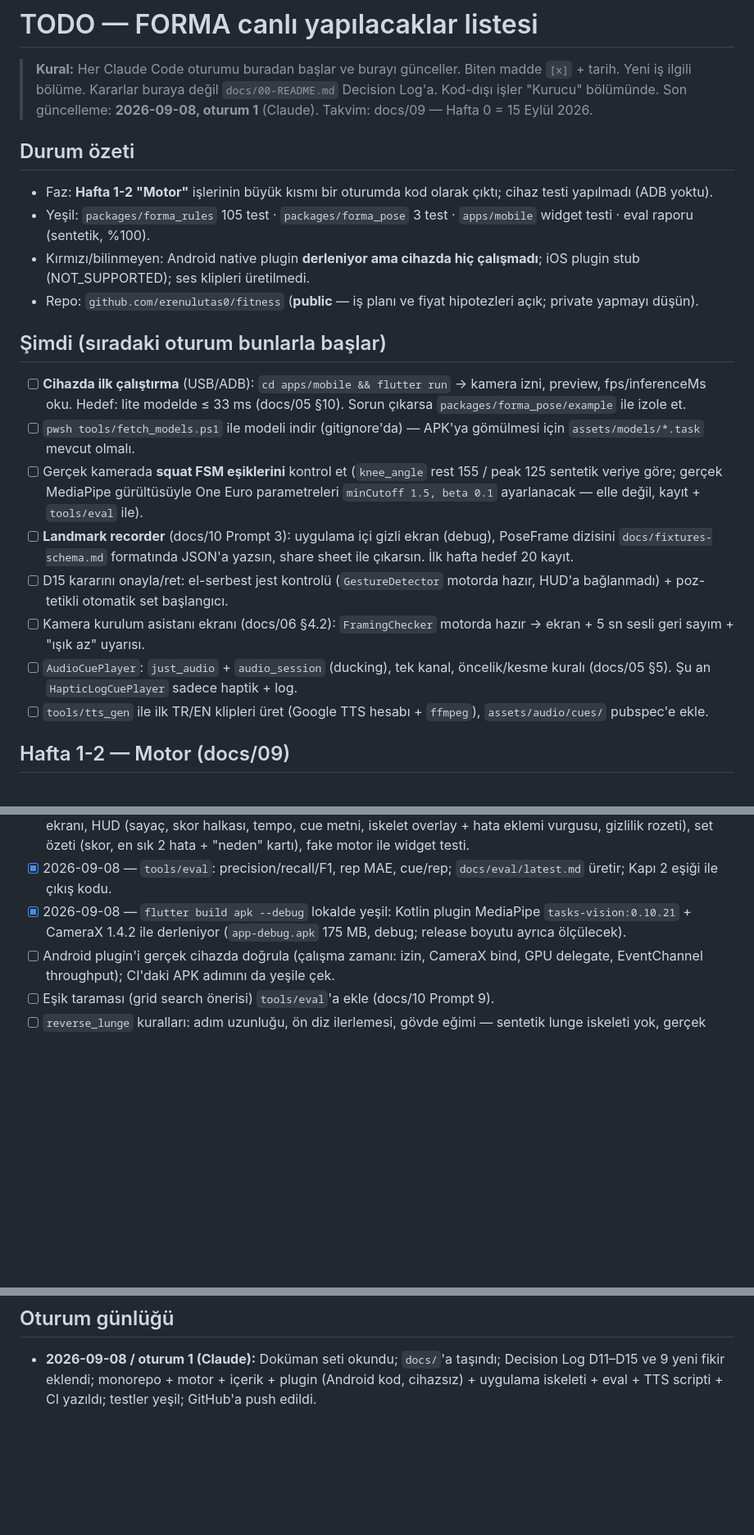
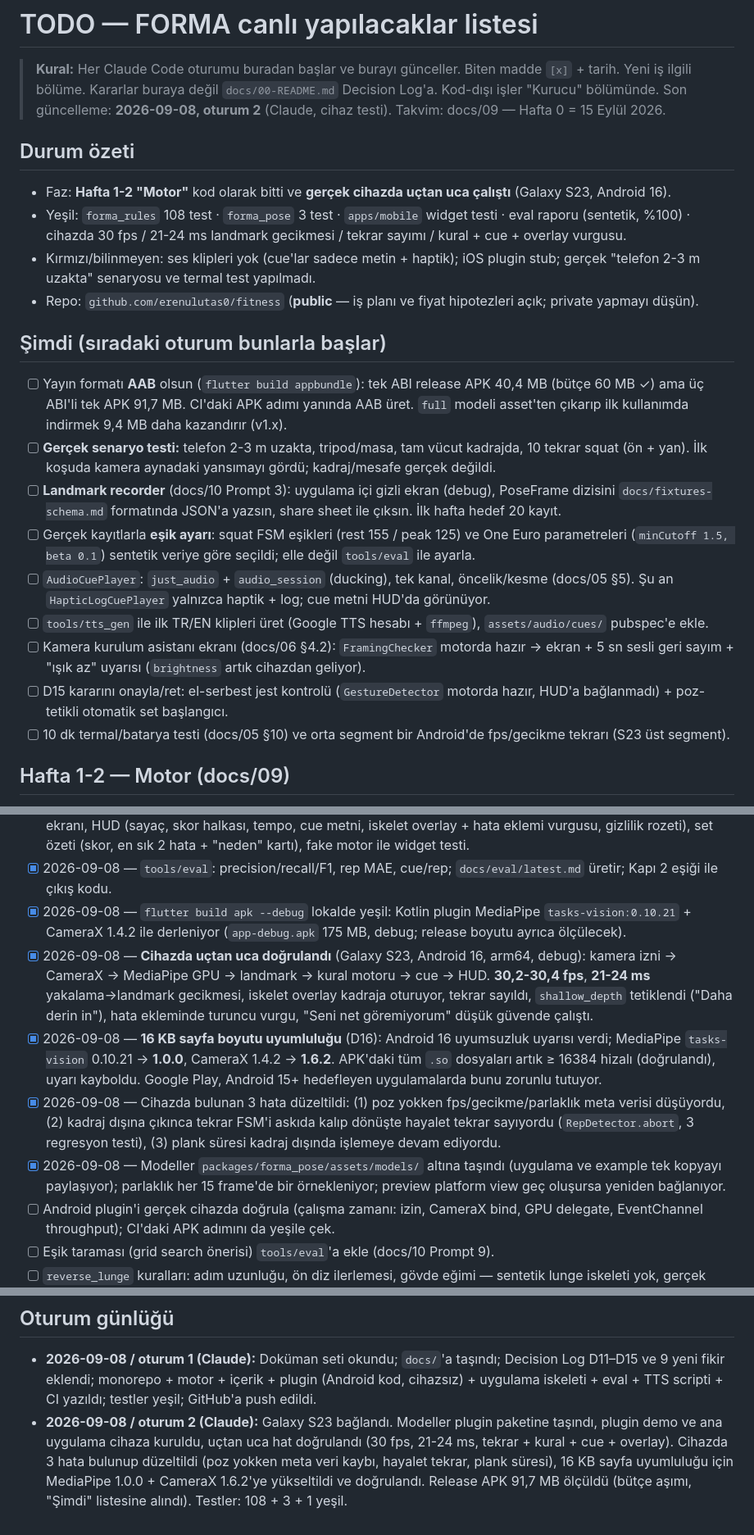
Before and after one commit to erenulutas0/fitness, a Markdown page: TODO.md, 3 parts joined by grey strips. Shown at 82% size. Rendered like a GitHub page; blank space fills up the shorter version.

Commit message:
docs: record the first device run, its measurements and the new backlog
- TODO.md: session 2 log, device results, the three bugs found and fixed, and
  the next steps (real 2-3 m framing test, landmark recorder, audio cues, AAB)
- docs/00: Decision Log D16 pins native dependencies to 16 KB-capable versions
- docs/05: performance budget table now carries the measured column
  (30.2-30.4 fps, 21-24 ms latency, 40.4 MB arm64 release APK)

Co-Authored-By: Claude Opus 5 <noreply@anthropic.com>

```diff
--- a/TODO.md
+++ b/TODO.md
@@ -2,25 +2,36 @@
 
 > **Kural:** Her Claude Code oturumu buradan başlar ve burayı günceller. Biten madde `[x]` + tarih. Yeni iş ilgili
 > bölüme. Kararlar buraya değil `docs/00-README.md` Decision Log'a. Kod-dışı işler "Kurucu" bölümünde.
-> Son güncelleme: **2026-09-08, oturum 1** (Claude). Takvim: docs/09 — Hafta 0 = 15 Eylül 2026.
+> Son güncelleme: **2026-09-08, oturum 2** (Claude, cihaz testi). Takvim: docs/09 — Hafta 0 = 15 Eylül 2026.
 
 ## Durum özeti
 
-- Faz: **Hafta 1-2 "Motor"** işlerinin büyük kısmı bir oturumda kod olarak çıktı; cihaz testi yapılmadı (ADB yoktu).
-- Yeşil: `packages/forma_rules` 105 test · `packages/forma_pose` 3 test · `apps/mobile` widget testi · eval raporu (sentetik, %100).
-- Kırmızı/bilinmeyen: Android native plugin **derleniyor ama cihazda hiç çalışmadı**; iOS plugin stub (NOT_SUPPORTED); ses klipleri üretilmedi.
+- Faz: **Hafta 1-2 "Motor"** kod olarak bitti ve **gerçek cihazda uçtan uca çalıştı** (Galaxy S23, Android 16).
+- Yeşil: `forma_rules` 108 test · `forma_pose` 3 test · `apps/mobile` widget testi · eval raporu (sentetik, %100) ·
+  cihazda 30 fps / 21-24 ms landmark gecikmesi / tekrar sayımı / kural + cue + overlay vurgusu.
+- Kırmızı/bilinmeyen: ses klipleri yok (cue'lar sadece metin + haptik); iOS plugin stub; gerçek
+  "telefon 2-3 m uzakta" senaryosu ve termal test yapılmadı.
 - Repo: `github.com/erenulutas0/fitness` (**public** — iş planı ve fiyat hipotezleri açık; private yapmayı düşün).
 
 ## Şimdi (sıradaki oturum bunlarla başlar)
 
-- [ ] **Cihazda ilk çalıştırma** (USB/ADB): `cd apps/mobile && flutter run` → kamera izni, preview, fps/inferenceMs oku. Hedef: lite modelde ≤ 33 ms (docs/05 §10). Sorun çıkarsa `packages/forma_pose/example` ile izole et.
-- [ ] `pwsh tools/fetch_models.ps1` ile modeli indir (gitignore'da) — APK'ya gömülmesi için `assets/models/*.task` mevcut olmalı.
-- [ ] Gerçek kamerada **squat FSM eşiklerini** kontrol et (`knee_angle` rest 155 / peak 125 sentetik veriye göre; gerçek MediaPipe gürültüsüyle One Euro parametreleri `minCutoff 1.5, beta 0.1` ayarlanacak — elle değil, kayıt + `tools/eval` ile).
-- [ ] **Landmark recorder** (docs/10 Prompt 3): uygulama içi gizli ekran (debug), PoseFrame dizisini `docs/fixtures-schema.md` formatında JSON'a yazsın, share sheet ile çıkarsın. İlk hafta hedef 20 kayıt.
-- [ ] D15 kararını onayla/ret: el-serbest jest kontrolü (`GestureDetector` motorda hazır, HUD'a bağlanmadı) + poz-tetikli otomatik set başlangıcı.
-- [ ] Kamera kurulum asistanı ekranı (docs/06 §4.2): `FramingChecker` motorda hazır → ekran + 5 sn sesli geri sayım + "ışık az" uyarısı.
-- [ ] `AudioCuePlayer`: `just_audio` + `audio_session` (ducking), tek kanal, öncelik/kesme kuralı (docs/05 §5). Şu an `HapticLogCuePlayer` sadece haptik + log.
+- [ ] Yayın formatı **AAB** olsun (`flutter build appbundle`): tek ABI release APK 40,4 MB (bütçe 60 MB ✓) ama
+      üç ABI'li tek APK 91,7 MB. CI'daki APK adımı yanında AAB üret. `full` modeli asset'ten çıkarıp ilk kullanımda
+      indirmek 9,4 MB daha kazandırır (v1.x).
+- [ ] **Gerçek senaryo testi:** telefon 2-3 m uzakta, tripod/masa, tam vücut kadrajda, 10 tekrar squat (ön + yan).
+      İlk koşuda kamera aynadaki yansımayı gördü; kadraj/mesafe gerçek değildi.
+- [ ] **Landmark recorder** (docs/10 Prompt 3): uygulama içi gizli ekran (debug), PoseFrame dizisini
+      `docs/fixtures-schema.md` formatında JSON'a yazsın, share sheet ile çıksın. İlk hafta hedef 20 kayıt.
+- [ ] Gerçek kayıtlarla **eşik ayarı**: squat FSM eşikleri (rest 155 / peak 125) ve One Euro parametreleri
+      (`minCutoff 1.5, beta 0.1`) sentetik veriye göre seçildi; elle değil `tools/eval` ile ayarla.
+- [ ] `AudioCuePlayer`: `just_audio` + `audio_session` (ducking), tek kanal, öncelik/kesme (docs/05 §5).
+      Şu an `HapticLogCuePlayer` yalnızca haptik + log; cue metni HUD'da görünüyor.
 - [ ] `tools/tts_gen` ile ilk TR/EN klipleri üret (Google TTS hesabı + `ffmpeg`), `assets/audio/cues/` pubspec'e ekle.
+- [ ] Kamera kurulum asistanı ekranı (docs/06 §4.2): `FramingChecker` motorda hazır → ekran + 5 sn sesli geri sayım +
+      "ışık az" uyarısı (`brightness` artık cihazdan geliyor).
+- [ ] D15 kararını onayla/ret: el-serbest jest kontrolü (`GestureDetector` motorda hazır, HUD'a bağlanmadı) +
+      poz-tetikli otomatik set başlangıcı.
+- [ ] 10 dk termal/batarya testi (docs/05 §10) ve orta segment bir Android'de fps/gecikme tekrarı (S23 üst segment).
 
 ## Hafta 1-2 — Motor (docs/09)
 
@@ -31,6 +42,18 @@
 - [x] 2026-09-08 — `apps/mobile`: Riverpod codegen, go_router, l10n TR/EN, tema (docs/06 token'ları), Bugün ekranı, HUD (sayaç, skor halkası, tempo, cue metni, iskelet overlay + hata eklemi vurgusu, gizlilik rozeti), set özeti (skor, en sık 2 hata + "neden" kartı), fake motor ile widget testi.
 - [x] 2026-09-08 — `tools/eval`: precision/recall/F1, rep MAE, cue/rep; `docs/eval/latest.md` üretir; Kapı 2 eşiği ile çıkış kodu.
 - [x] 2026-09-08 — `flutter build apk --debug` lokalde yeşil: Kotlin plugin MediaPipe `tasks-vision:0.10.21` + CameraX 1.4.2 ile derleniyor (`app-debug.apk` 175 MB, debug; release boyutu ayrıca ölçülecek).
+- [x] 2026-09-08 — **Cihazda uçtan uca doğrulandı** (Galaxy S23, Android 16, arm64, debug): kamera izni → CameraX →
+      MediaPipe GPU → landmark → kural motoru → cue → HUD. **30,2-30,4 fps**, **21-24 ms** yakalama→landmark gecikmesi,
+      iskelet overlay kadraja oturuyor, tekrar sayıldı, `shallow_depth` tetiklendi ("Daha derin in"), hata ekleminde
+      turuncu vurgu, "Seni net göremiyorum" düşük güvende çalıştı.
+- [x] 2026-09-08 — **16 KB sayfa boyutu uyumluluğu** (D16): Android 16 uyumsuzluk uyarısı verdi; MediaPipe
+      `tasks-vision` 0.10.21 → **1.0.0**, CameraX 1.4.2 → **1.6.2**. APK'daki tüm `.so` dosyaları artık ≥ 16384 hizalı
+      (doğrulandı), uyarı kayboldu. Google Play, Android 15+ hedefleyen uygulamalarda bunu zorunlu tutuyor.
+- [x] 2026-09-08 — Cihazda bulunan 3 hata düzeltildi: (1) poz yokken fps/gecikme/parlaklık meta verisi düşüyordu,
+      (2) kadraj dışına çıkınca tekrar FSM'i askıda kalıp dönüşte hayalet tekrar sayıyordu (`RepDetector.abort`,
+      3 regresyon testi), (3) plank süresi kadraj dışında işlemeye devam ediyordu.
+- [x] 2026-09-08 — Modeller `packages/forma_pose/assets/models/` altına taşındı (uygulama ve example tek kopyayı
+      paylaşıyor); parlaklık her 15 frame'de bir örnekleniyor; preview platform view geç oluşursa yeniden bağlanıyor.
 - [ ] Android plugin'i gerçek cihazda doğrula (çalışma zamanı: izin, CameraX bind, GPU delegate, EventChannel throughput); CI'daki APK adımını da yeşile çek.
 - [ ] Eşik taraması (grid search önerisi) `tools/eval`'a ekle (docs/10 Prompt 9).
 - [ ] `reverse_lunge` kuralları: adım uzunluğu, ön diz ilerlemesi, gövde eğimi — sentetik lunge iskeleti yok, gerçek kayıt şart.
@@ -97,3 +126,8 @@
 ## Oturum günlüğü
 
 - **2026-09-08 / oturum 1 (Claude):** Doküman seti okundu; `docs/`'a taşındı; Decision Log D11–D15 ve 9 yeni fikir eklendi; monorepo + motor + içerik + plugin (Android kod, cihazsız) + uygulama iskeleti + eval + TTS scripti + CI yazıldı; testler yeşil; GitHub'a push edildi.
+- **2026-09-08 / oturum 2 (Claude):** Galaxy S23 bağlandı. Modeller plugin paketine taşındı, plugin demo ve ana
+  uygulama cihaza kuruldu, uçtan uca hat doğrulandı (30 fps, 21-24 ms, tekrar + kural + cue + overlay). Cihazda
+  3 hata bulunup düzeltildi (poz yokken meta veri kaybı, hayalet tekrar, plank süresi), 16 KB sayfa uyumluluğu
+  için MediaPipe 1.0.0 + CameraX 1.6.2'ye yükseltildi ve doğrulandı. Release APK 91,7 MB ölçüldü (bütçe aşımı,
+  "Şimdi" listesine alındı). Testler: 108 + 3 + 1 yeşil.
```
Also changed, not shown: other parts of TODO.md (+6 -0 lines), docs/00-README.md (+1 -0 lines), docs/05-teknik-stack-ve-mimari.md (+10 -8 lines).
